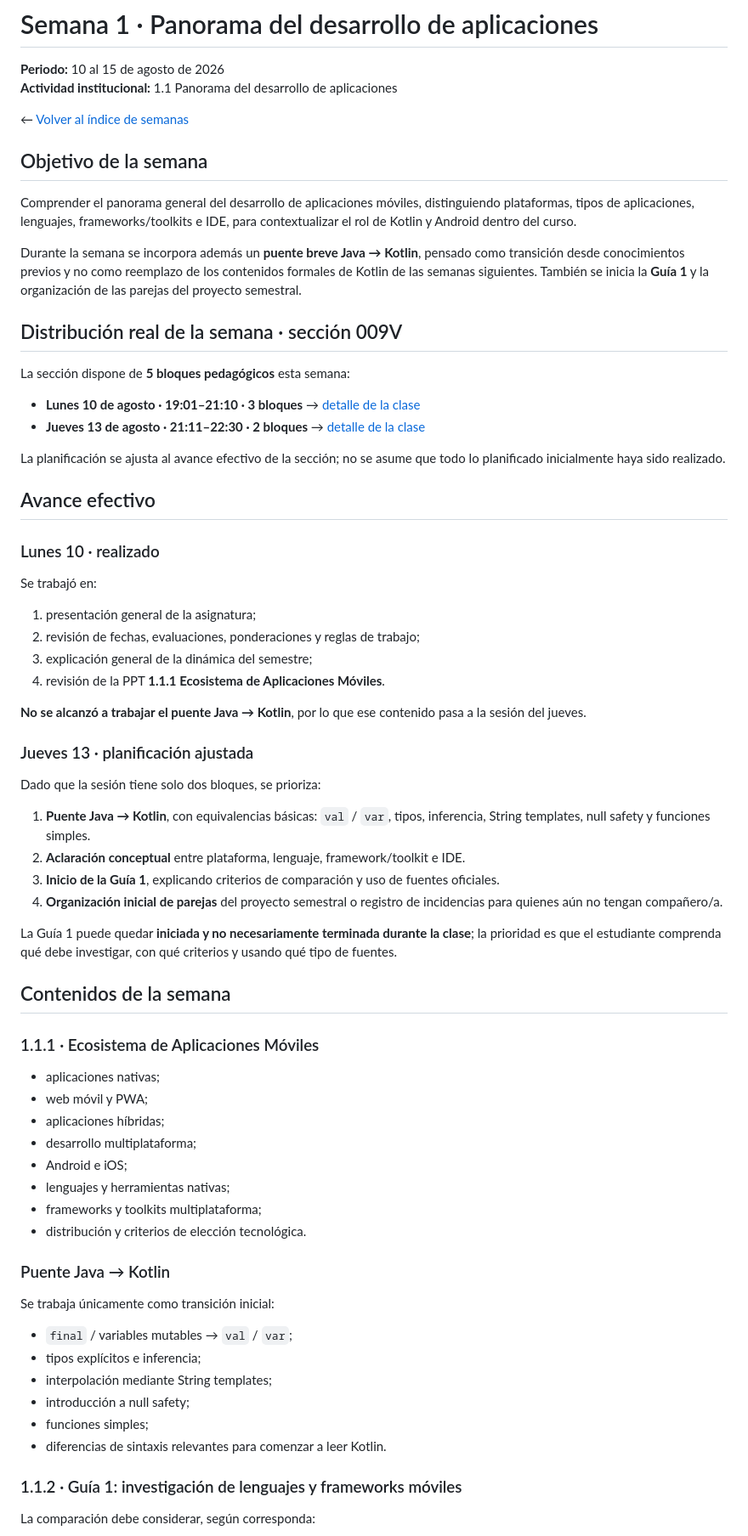
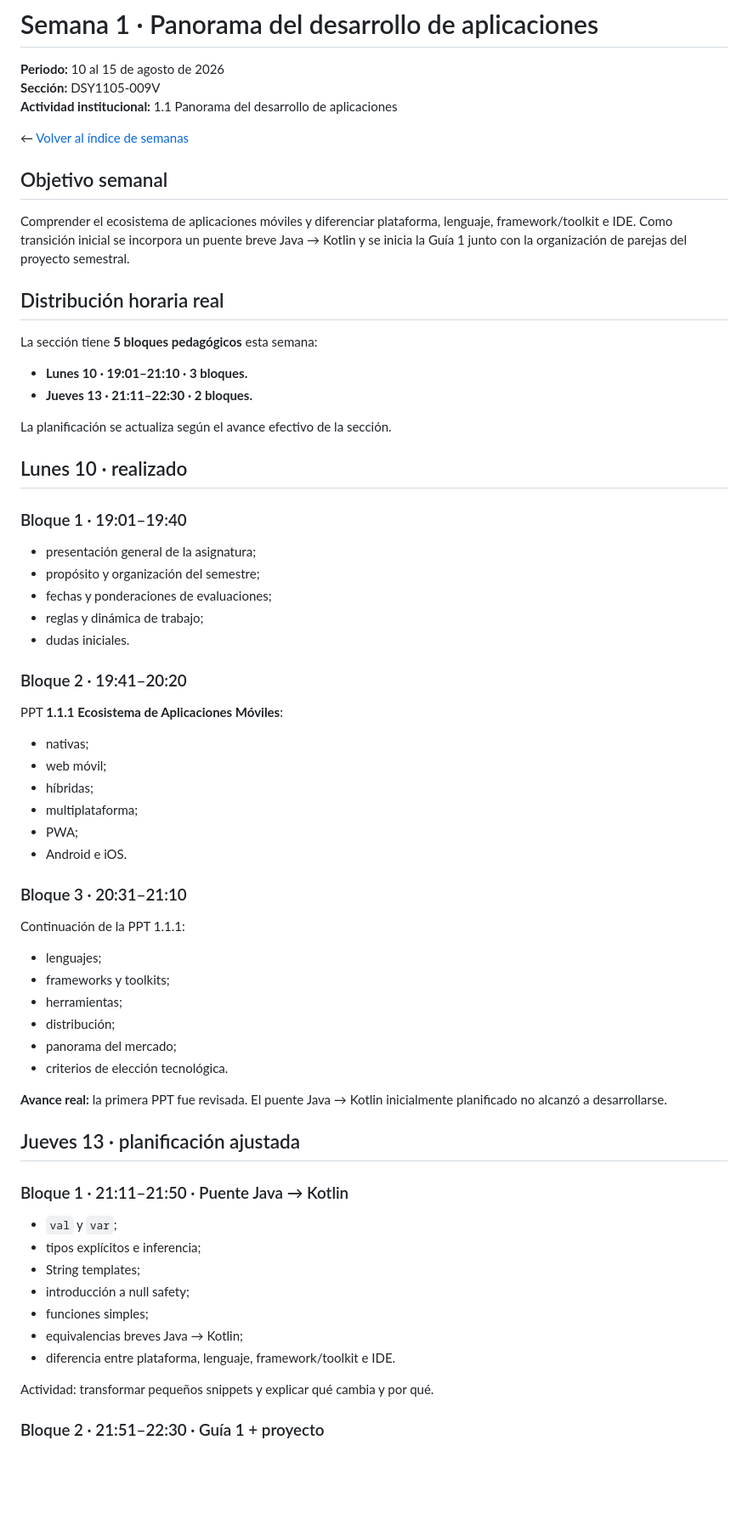
Before and after one commit to cmartinezs/DSY1105-DESARROLLO-APLICACIONES-MOVILES-2026-2, a Markdown page: semanas/semana-01/README.md, the part around one of its changes. Shown at 85% size. Rendered like a GitHub page; blank space fills up the shorter version.

Commit message:
docs: consolidar detalle diario semana 1

```diff
--- a/semanas/semana-01/README.md
+++ b/semanas/semana-01/README.md
@@ -1,74 +1,71 @@
 # Semana 1 · Panorama del desarrollo de aplicaciones
 
 **Periodo:** 10 al 15 de agosto de 2026
+**Sección:** DSY1105-009V
 **Actividad institucional:** 1.1 Panorama del desarrollo de aplicaciones
 
 ← [Volver al índice de semanas](../README.md)
 
-## Objetivo de la semana
+## Objetivo semanal
 
-Comprender el panorama general del desarrollo de aplicaciones móviles, distinguiendo plataformas, tipos de aplicaciones, lenguajes, frameworks/toolkits e IDE, para contextualizar el rol de Kotlin y Android dentro del curso.
+Comprender el ecosistema de aplicaciones móviles y diferenciar plataforma, lenguaje, framework/toolkit e IDE. Como transición inicial se incorpora un puente breve Java → Kotlin y se inicia la Guía 1 junto con la organización de parejas del proyecto semestral.
 
-Durante la semana se incorpora además un **puente breve Java → Kotlin**, pensado como transición desde conocimientos previos y no como reemplazo de los contenidos formales de Kotlin de las semanas siguientes. También se inicia la **Guía 1** y la organización de las parejas del proyecto semestral.
+## Distribución horaria real
 
-## Distribución real de la semana · sección 009V
+La sección tiene **5 bloques pedagógicos** esta semana:
 
-La sección dispone de **5 bloques pedagógicos** esta semana:
+- **Lunes 10 · 19:01–21:10 · 3 bloques.**
+- **Jueves 13 · 21:11–22:30 · 2 bloques.**
 
-- **Lunes 10 de agosto · 19:01–21:10 · 3 bloques** → [detalle de la clase](./lunes-10.md)
-- **Jueves 13 de agosto · 21:11–22:30 · 2 bloques** → [detalle de la clase](./jueves-13.md)
+La planificación se actualiza según el avance efectivo de la sección.
 
-La planificación se ajusta al avance efectivo de la sección; no se asume que todo lo planificado inicialmente haya sido realizado.
+## Lunes 10 · realizado
 
-## Avance efectivo
+### Bloque 1 · 19:01–19:40
 
-### Lunes 10 · realizado
+- presentación general de la asignatura;
+- propósito y organización del semestre;
+- fechas y ponderaciones de evaluaciones;
+- reglas y dinámica de trabajo;
+- dudas iniciales.
 
-Se trabajó en:
+### Bloque 2 · 19:41–20:20
 
-1. presentación general de la asignatura;
-2. revisión de fechas, evaluaciones, ponderaciones y reglas de trabajo;
-3. explicación general de la dinámica del semestre;
-4. revisión de la PPT **1.1.1 Ecosistema de Aplicaciones Móviles**.
+PPT **1.1.1 Ecosistema de Aplicaciones Móviles**:
 
-**No se alcanzó a trabajar el puente Java → Kotlin**, por lo que ese contenido pasa a la sesión del jueves.
+- nativas;
+- web móvil;
+- híbridas;
+- multiplataforma;
+- PWA;
+- Android e iOS.
 
-### Jueves 13 · planificación ajustada
+### Bloque 3 · 20:31–21:10
 
-Dado que la sesión tiene solo dos bloques, se prioriza:
+Continuación de la PPT 1.1.1:
 
-1. **Puente Java → Kotlin**, con equivalencias básicas: `val` / `var`, tipos, inferencia, String templates, null safety y funciones simples.
-2. **Aclaración conceptual** entre plataforma, lenguaje, framework/toolkit e IDE.
-3. **Inicio de la Guía 1**, explicando criterios de comparación y uso de fuentes oficiales.
-4. **Organización inicial de parejas** del proyecto semestral o registro de incidencias para quienes aún no tengan compañero/a.
+- lenguajes;
+- frameworks y toolkits;
+- herramientas;
+- distribución;
+- panorama del mercado;
+- criterios de elección tecnológica.
 
-La Guía 1 puede quedar **iniciada y no necesariamente terminada durante la clase**; la prioridad es que el estudiante comprenda qué debe investigar, con qué criterios y usando qué tipo de fuentes.
+**Avance real:** la primera PPT fue revisada. El puente Java → Kotlin inicialmente planificado no alcanzó a desarrollarse.
 
-## Contenidos de la semana
+## Jueves 13 · planificación ajustada
 
-### 1.1.1 · Ecosistema de Aplicaciones Móviles
+### Bloque 1 · 21:11–21:50 · Puente Java → Kotlin
 
-- aplicaciones nativas;
-- web móvil y PWA;
-- aplicaciones híbridas;
-- desarrollo multiplataforma;
-- Android e iOS;
-- lenguajes y herramientas nativas;
-- frameworks y toolkits multiplataforma;
-- distribución y criterios de elección tecnológica.
-
-### Puente Java → Kotlin
-
-Se trabaja únicamente como transición inicial:
-
-- `final` / variables mutables → `val` / `var`;
+- `val` y `var`;
 - tipos explícitos e inferencia;
-- interpolación mediante String templates;
+- String templates;
 - introducción a null safety;
 - funciones simples;
-- diferencias de sintaxis relevantes para comenzar a leer Kotlin.
+- equivalencias breves Java → Kotlin;
+- diferencia entre plataforma, lenguaje, framework/toolkit e IDE.
 
-### 1.1.2 · Guía 1: investigación de lenguajes y frameworks móviles
+Actividad: transformar pequeños snippets y explicar qué cambia y por qué.
 
-La comparación debe considerar, según corresponda:
+### Bloque 2 · 21:51–22:30 · Guía 1 + proyecto
 
```
Also changed, not shown: other parts of semanas/semana-01/README.md (+16 -49 lines).
